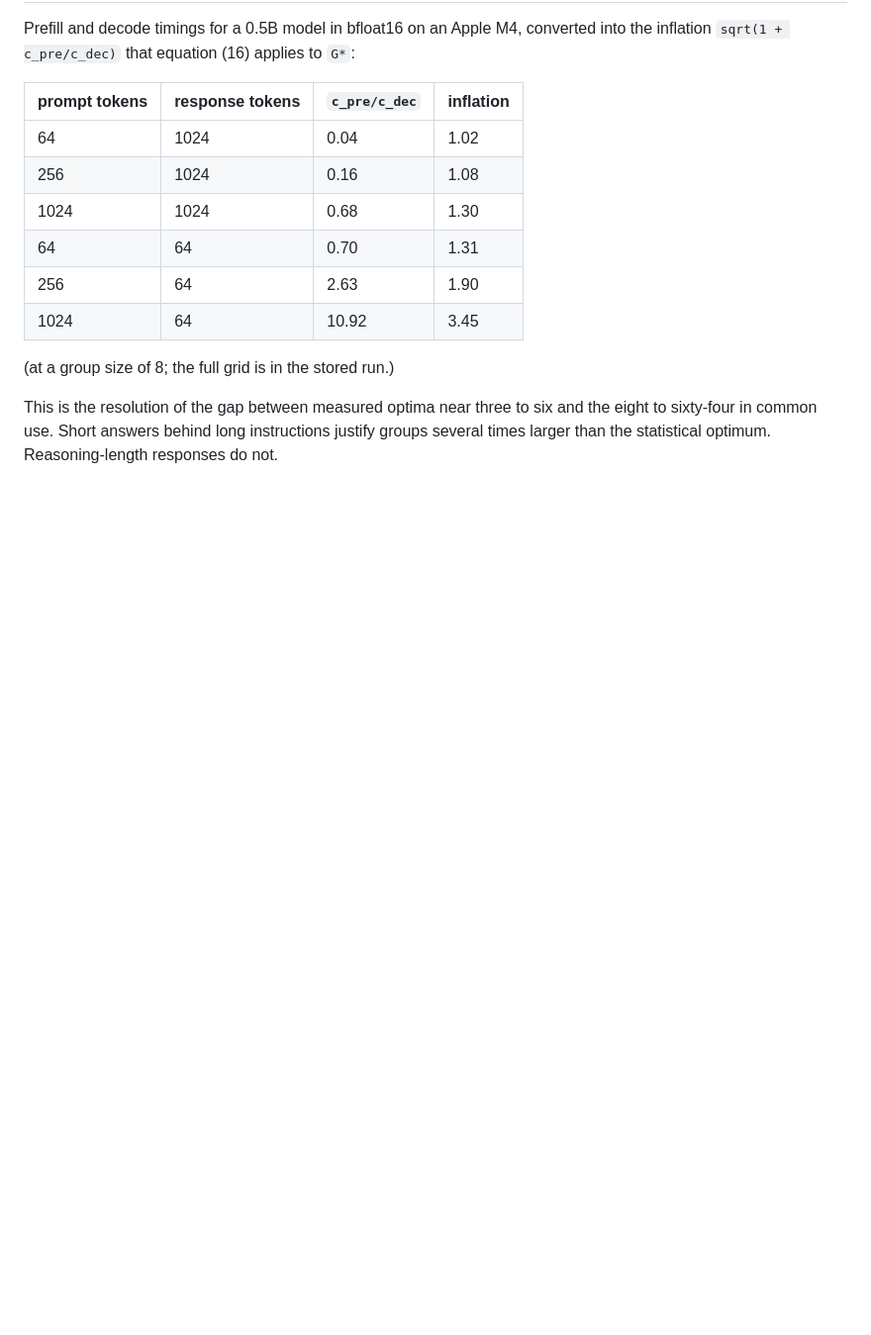
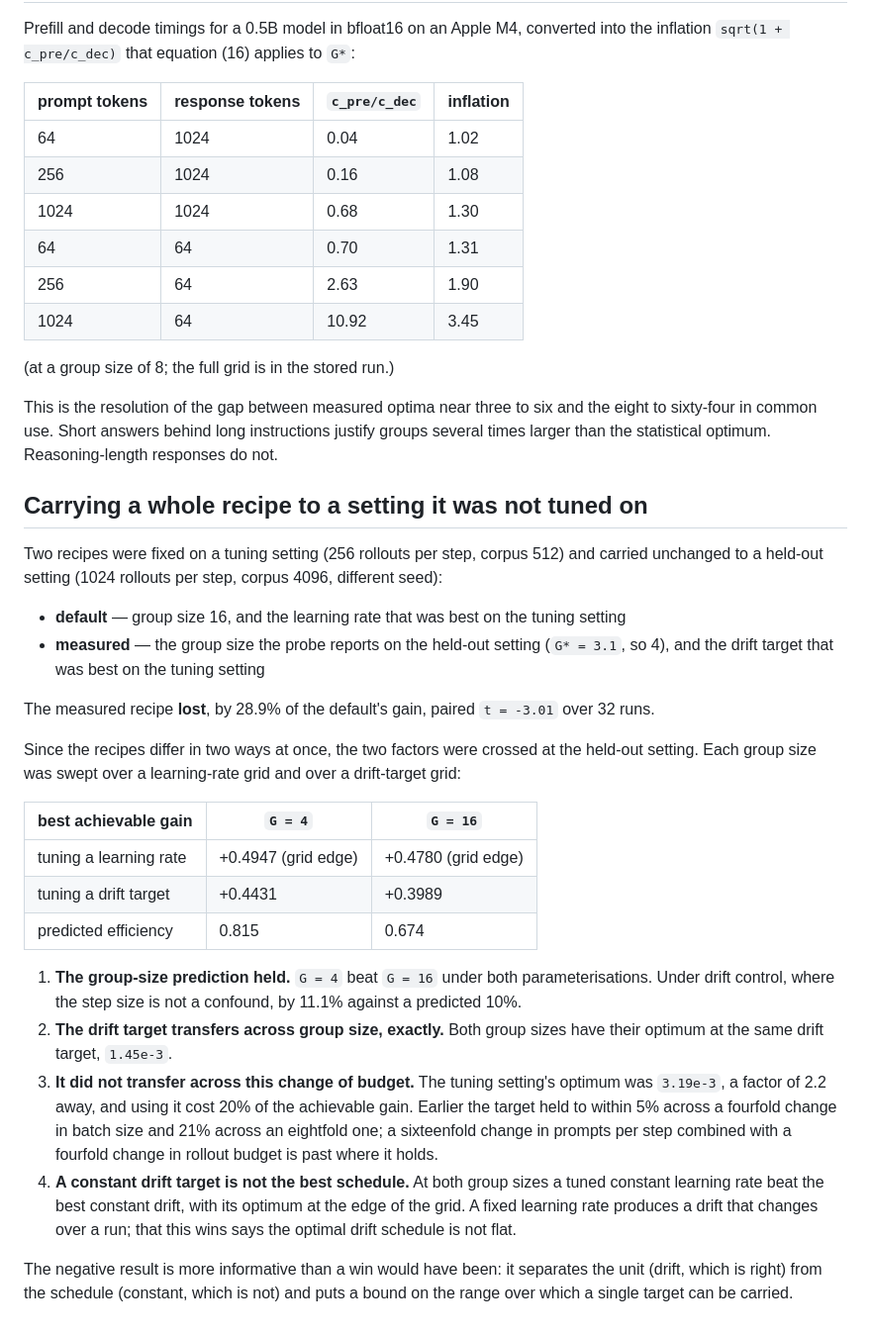
Before and after one commit to ITheClixs/rl-caliper, a Markdown page: docs/results-tiers-b-c-d.md, the part around the change. Shown at 99% size. Drawn GitHub-style; blank space fills up the shorter version.

Commit message:
Record the recipe comparison in the result notes

```diff
--- a/docs/results-tiers-b-c-d.md
+++ b/docs/results-tiers-b-c-d.md
@@ -96,3 +96,41 @@ inflation `sqrt(1 + c_pre/c_dec)` that equation (16) applies to `G*`:
 This is the resolution of the gap between measured optima near three to six and the eight to
 sixty-four in common use. Short answers behind long instructions justify groups several times
 larger than the statistical optimum. Reasoning-length responses do not.
+
+## Carrying a whole recipe to a setting it was not tuned on
+
+Two recipes were fixed on a tuning setting (256 rollouts per step, corpus 512) and carried unchanged
+to a held-out setting (1024 rollouts per step, corpus 4096, different seed):
+
+* **default** — group size 16, and the learning rate that was best on the tuning setting
+* **measured** — the group size the probe reports on the held-out setting (`G* = 3.1`, so 4), and
+  the drift target that was best on the tuning setting
+
+The measured recipe **lost**, by 28.9% of the default's gain, paired `t = -3.01` over 32 runs.
+
+Since the recipes differ in two ways at once, the two factors were crossed at the held-out setting.
+Each group size was swept over a learning-rate grid and over a drift-target grid:
+
+| best achievable gain | `G = 4` | `G = 16` |
+|---|---|---|
+| tuning a learning rate | +0.4947 (grid edge) | +0.4780 (grid edge) |
+| tuning a drift target | +0.4431 | +0.3989 |
+| predicted efficiency | 0.815 | 0.674 |
+
+1. **The group-size prediction held.** `G = 4` beat `G = 16` under both parameterisations. Under
+   drift control, where the step size is not a confound, by 11.1% against a predicted 10%.
+2. **The drift target transfers across group size, exactly.** Both group sizes have their optimum
+   at the same drift target, `1.45e-3`.
+3. **It did not transfer across this change of budget.** The tuning setting's optimum was
+   `3.19e-3`, a factor of 2.2 away, and using it cost 20% of the achievable gain. Earlier the
+   target held to within 5% across a fourfold change in batch size and 21% across an eightfold one;
+   a sixteenfold change in prompts per step combined with a fourfold change in rollout budget is
+   past where it holds.
+4. **A constant drift target is not the best schedule.** At both group sizes a tuned constant
+   learning rate beat the best constant drift, with its optimum at the edge of the grid. A fixed
+   learning rate produces a drift that changes over a run; that this wins says the optimal drift
+   schedule is not flat.
+
+The negative result is more informative than a win would have been: it separates the unit (drift,
+which is right) from the schedule (constant, which is not) and puts a bound on the range over which
+a single target can be carried.
```
